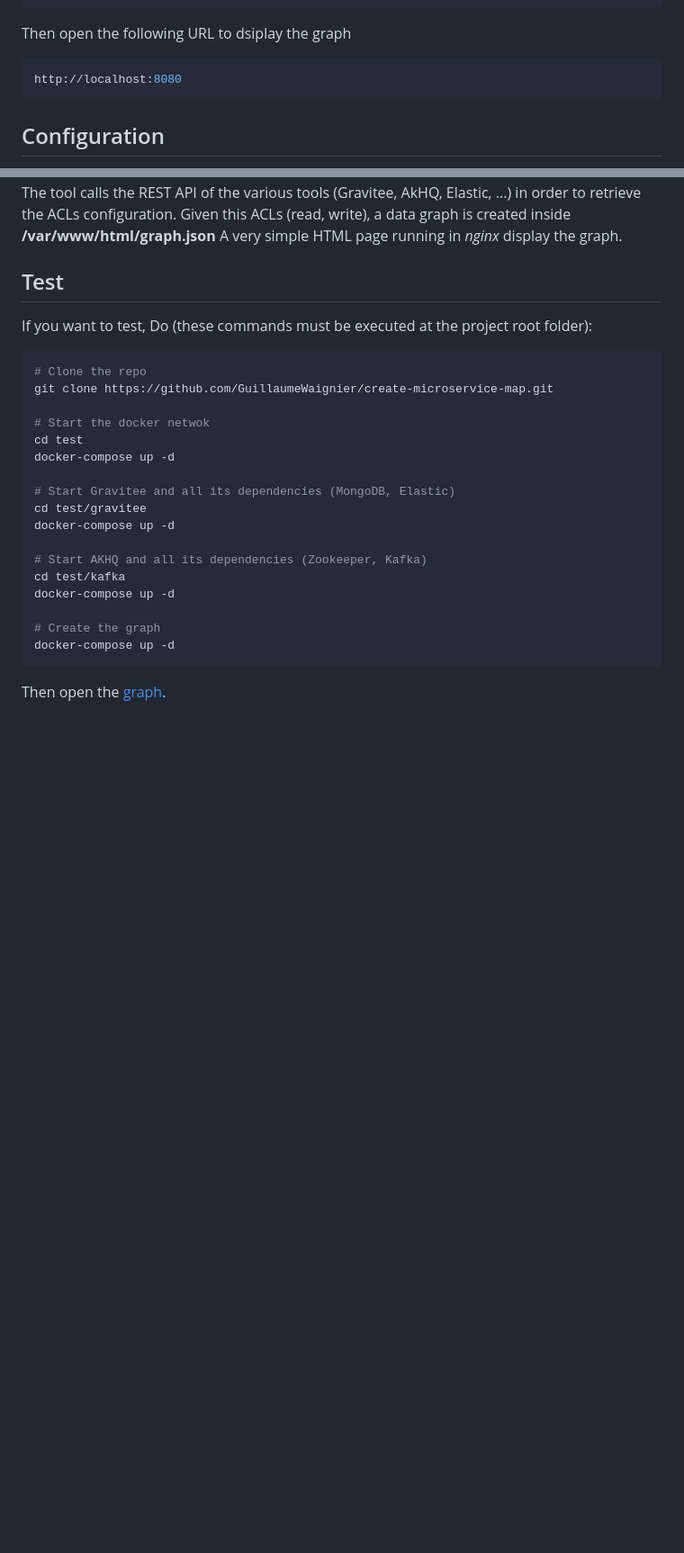
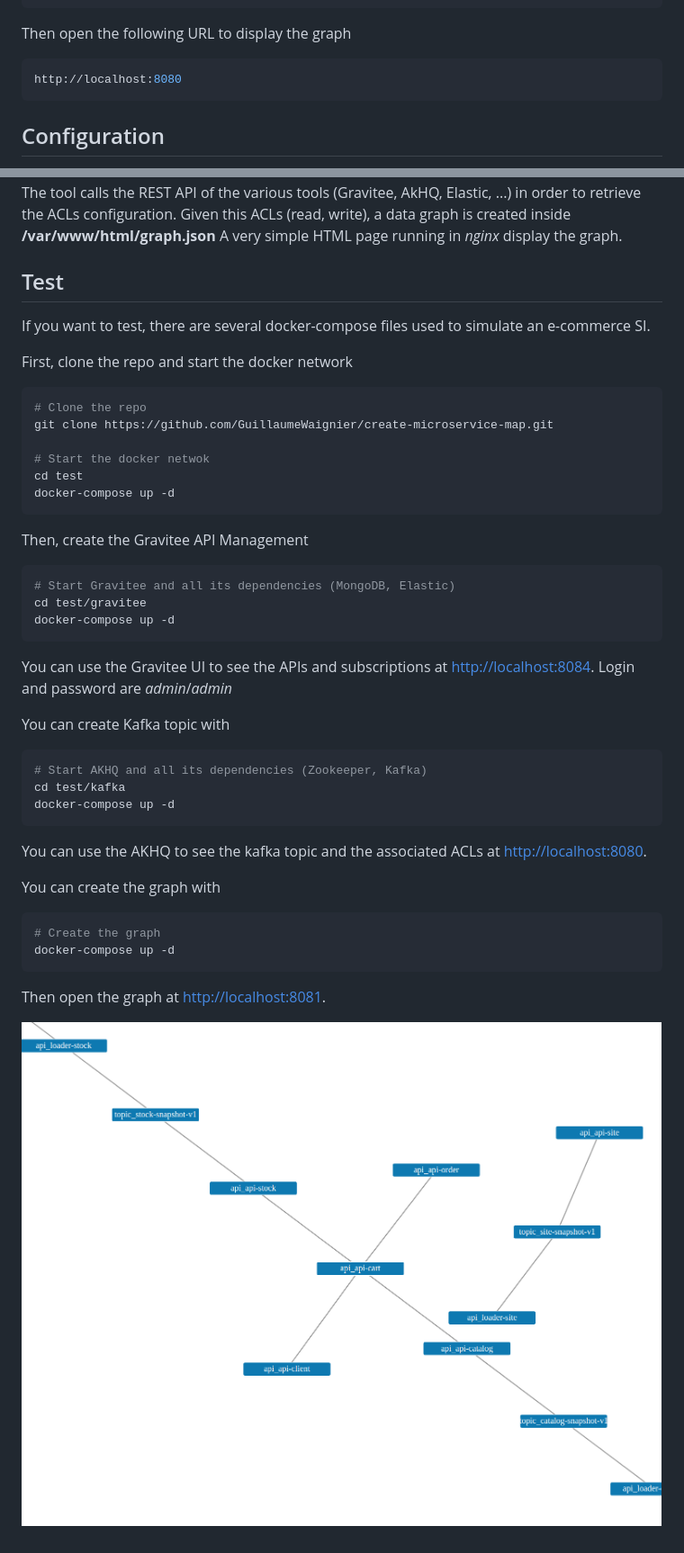
Before and after one commit to GuillaumeWaignier/create-microservice-map, a Markdown page: README.md, 2 parts joined by grey strips. Shown: that part at 90% size. Drawn GitHub-style; pictures changed too: graph.png (added); blank space fills up the shorter version.

Commit message:
doc(readme): add test section in the readme

````diff
--- a/README.md
+++ b/README.md
@@ -30,7 +30,7 @@ services:
       - 8080:80
 ```
 
-Then open the following URL to dsiplay the graph
+Then open the following URL to display the graph
 
 ```bash
 http://localhost:8080
@@ -67,8 +67,9 @@ A very simple HTML page running in *nginx* display the graph.
 
 ## Test
 
-If you want to test, Do (these commands must be executed at the project root folder):
+If you want to test, there are several docker-compose files used to simulate an e-commerce SI.
 
+First, clone the repo and start the docker network
 
 ```bash
 # Clone the repo
@@ -77,17 +78,35 @@ git clone https://github.com/GuillaumeWaignier/create-microservice-map.git
 # Start the docker netwok
 cd test
 docker-compose up -d
+```
 
+Then, create the Gravitee API Management
+
+```bash
 # Start Gravitee and all its dependencies (MongoDB, Elastic)
 cd test/gravitee
 docker-compose up -d
+```
 
+You can use the Gravitee UI to see the APIs and subscriptions at [http://localhost:8084](http://localhost:8084).
+Login and password are *admin*/*admin*
+
+You can create Kafka topic with
+```bash
 # Start AKHQ and all its dependencies (Zookeeper, Kafka)
 cd test/kafka
 docker-compose up -d
+```
 
+You can use the AKHQ to see the kafka topic and the associated ACLs at [http://localhost:8080](http://localhost:8080).
+
+You can create the graph with
+
+```bash
 # Create the graph
 docker-compose up -d
 ```
 
-Then open the [graph](http://localhost:8080).
+Then open the graph at [http://localhost:8081](http://localhost:8081).
+
+![Graphe](./graph.png)
````
Also changed, not shown: other parts of README.md (+1 -1 lines).
